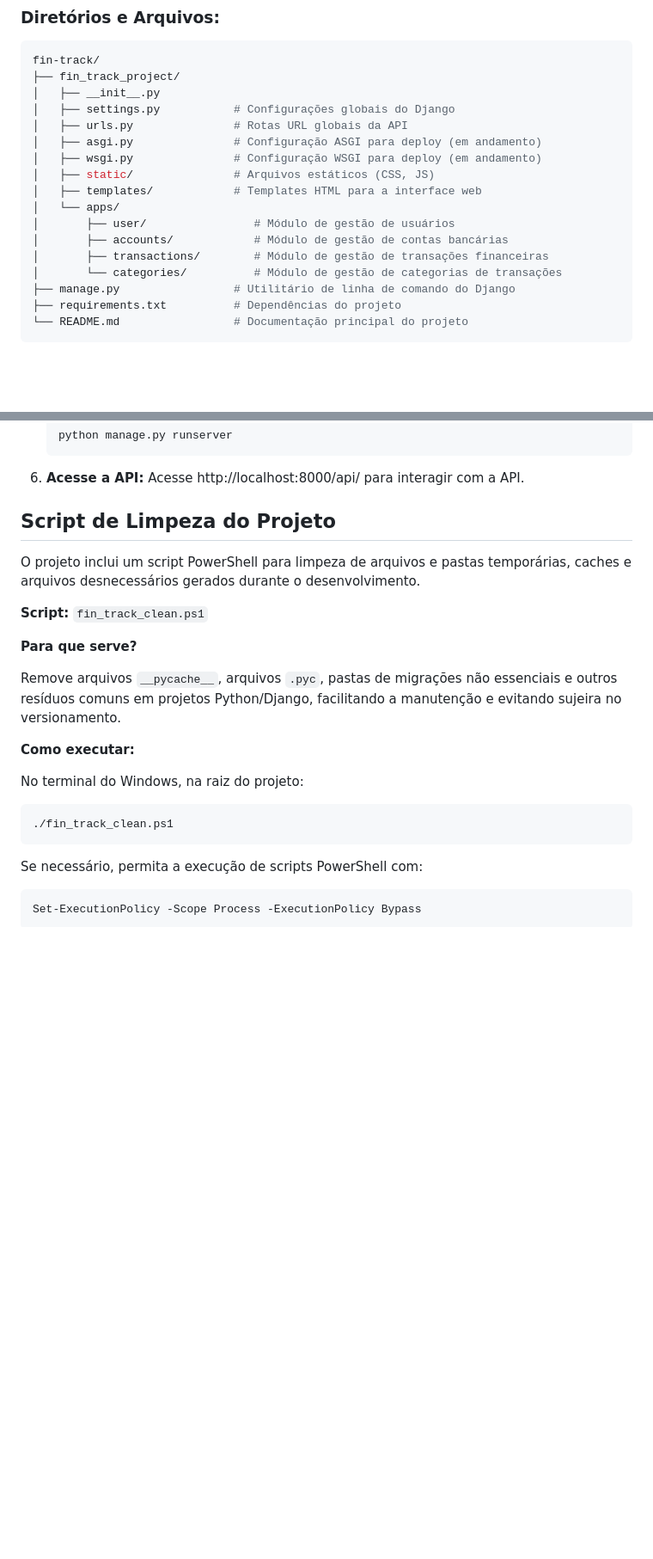
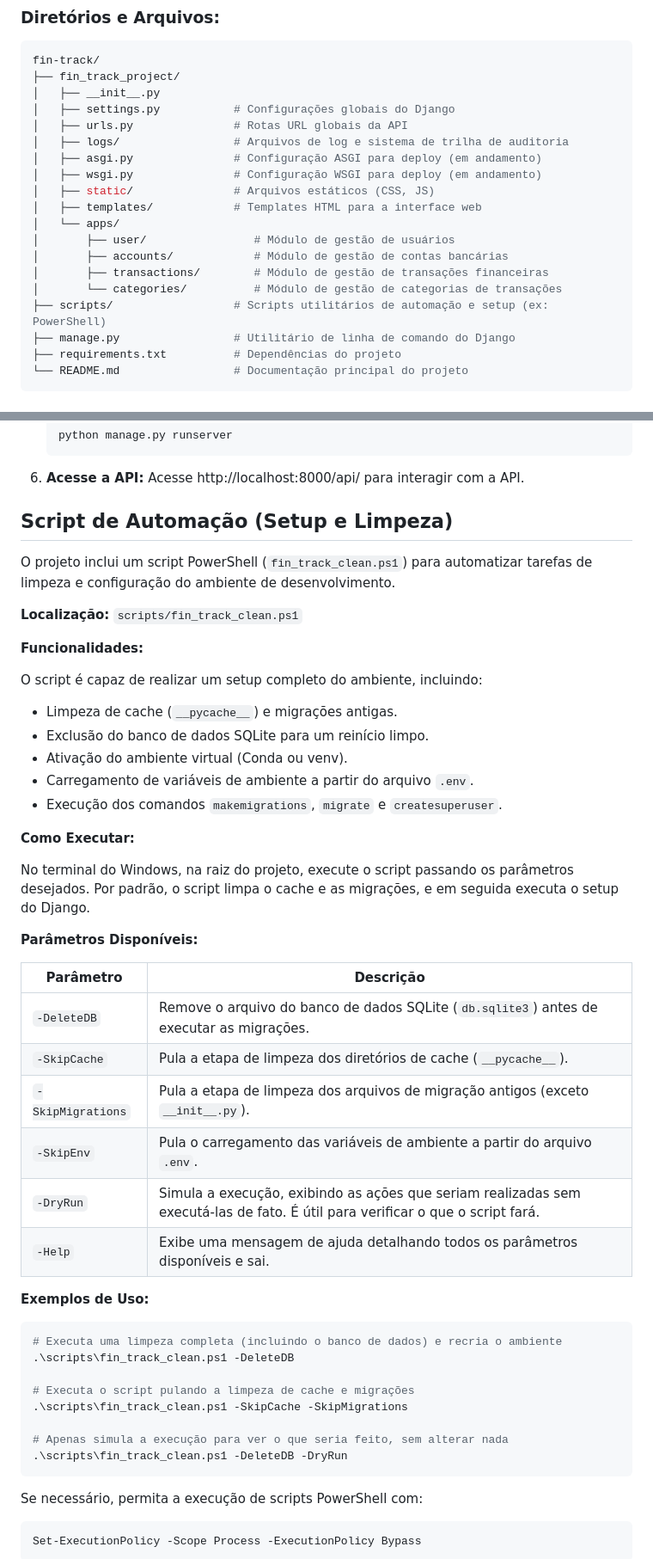
Before and after one commit to LucasOleques/fin-track, a Markdown page: README.md, 2 parts joined by grey strips. Shown at 86% size. Drawn GitHub-style; blank space fills up the shorter version.

Commit message:
chore: atualiza documentacao do README.md

````diff
--- a/README.md
+++ b/README.md
@@ -36,6 +39,7 @@ fin-track/
 │   ├── __init__.py
 │   ├── settings.py           # Configurações globais do Django
 │   ├── urls.py               # Rotas URL globais da API
+│   ├── logs/                 # Arquivos de log e sistema de trilha de auditoria
 │   ├── asgi.py               # Configuração ASGI para deploy (em andamento)
 │   ├── wsgi.py               # Configuração WSGI para deploy (em andamento)
 │   ├── static/               # Arquivos estáticos (CSS, JS)
@@ -45,6 +49,7 @@ fin-track/
 │       ├── accounts/            # Módulo de gestão de contas bancárias
 │       ├── transactions/        # Módulo de gestão de transações financeiras
 │       └── categories/          # Módulo de gestão de categorias de transações
+├── scripts/                  # Scripts utilitários de automação e setup (ex: PowerShell)
 ├── manage.py                 # Utilitário de linha de comando do Django
 ├── requirements.txt          # Dependências do projeto
 └── README.md                 # Documentação principal do projeto
@@ -140,22 +145,47 @@ Configuração para iniciar o projeto localmente.
 6.  **Acesse a API:**
     Acesse http://localhost:8000/api/ para interagir com a API.
 
-## Script de Limpeza do Projeto
+## Script de Automação (Setup e Limpeza)
 
-O projeto inclui um script PowerShell para limpeza de arquivos e pastas temporárias, caches e arquivos desnecessários gerados durante o desenvolvimento.
+O projeto inclui um script PowerShell (`fin_track_clean.ps1`) para automatizar tarefas de limpeza e configuração do ambiente de desenvolvimento.
 
-**Script:** `fin_track_clean.ps1`
+**Localização:** `scripts/fin_track_clean.ps1`
 
-**Para que serve?**
+**Funcionalidades:**
 
-Remove arquivos `__pycache__`, arquivos `.pyc`, pastas de migrações não essenciais e outros resíduos comuns em projetos Python/Django, facilitando a manutenção e evitando sujeira no versionamento.
+O script é capaz de realizar um setup completo do ambiente, incluindo:
+- Limpeza de cache (`__pycache__`) e migrações antigas.
+- Exclusão do banco de dados SQLite para um reinício limpo.
+- Ativação do ambiente virtual (Conda ou venv).
+- Carregamento de variáveis de ambiente a partir do arquivo `.env`.
+- Execução dos comandos `makemigrations`, `migrate` e `createsuperuser`.
 
-**Como executar:**
+**Como Executar:**
 
-No terminal do Windows, na raiz do projeto:
+No terminal do Windows, na raiz do projeto, execute o script passando os parâmetros desejados. Por padrão, o script limpa o cache e as migrações, e em seguida executa o setup do Django.
+
+**Parâmetros Disponíveis:**
+
+| Parâmetro | Descrição |
+| --- | --- |
+| `-DeleteDB` | Remove o arquivo do banco de dados SQLite (`db.sqlite3`) antes de executar as migrações. |
+| `-SkipCache` | Pula a etapa de limpeza dos diretórios de cache (`__pycache__`). |
+| `-SkipMigrations` | Pula a etapa de limpeza dos arquivos de migração antigos (exceto `__init__.py`). |
+| `-SkipEnv` | Pula o carregamento das variáveis de ambiente a partir do arquivo `.env`. |
+| `-DryRun` | Simula a execução, exibindo as ações que seriam realizadas sem executá-las de fato. É útil para verificar o que o script fará. |
+| `-Help` | Exibe uma mensagem de ajuda detalhando todos os parâmetros disponíveis e sai. |
+
+**Exemplos de Uso:**
 
 ```powershell
-./fin_track_clean.ps1
+# Executa uma limpeza completa (incluindo o banco de dados) e recria o ambiente
+.\scripts\fin_track_clean.ps1 -DeleteDB
+
+# Executa o script pulando a limpeza de cache e migrações
+.\scripts\fin_track_clean.ps1 -SkipCache -SkipMigrations
+
+# Apenas simula a execução para ver o que seria feito, sem alterar nada
+.\scripts\fin_track_clean.ps1 -DeleteDB -DryRun
 ```
 
 Se necessário, permita a execução de scripts PowerShell com:
````
Also changed, not shown: other parts of README.md (+6 -3 lines).
